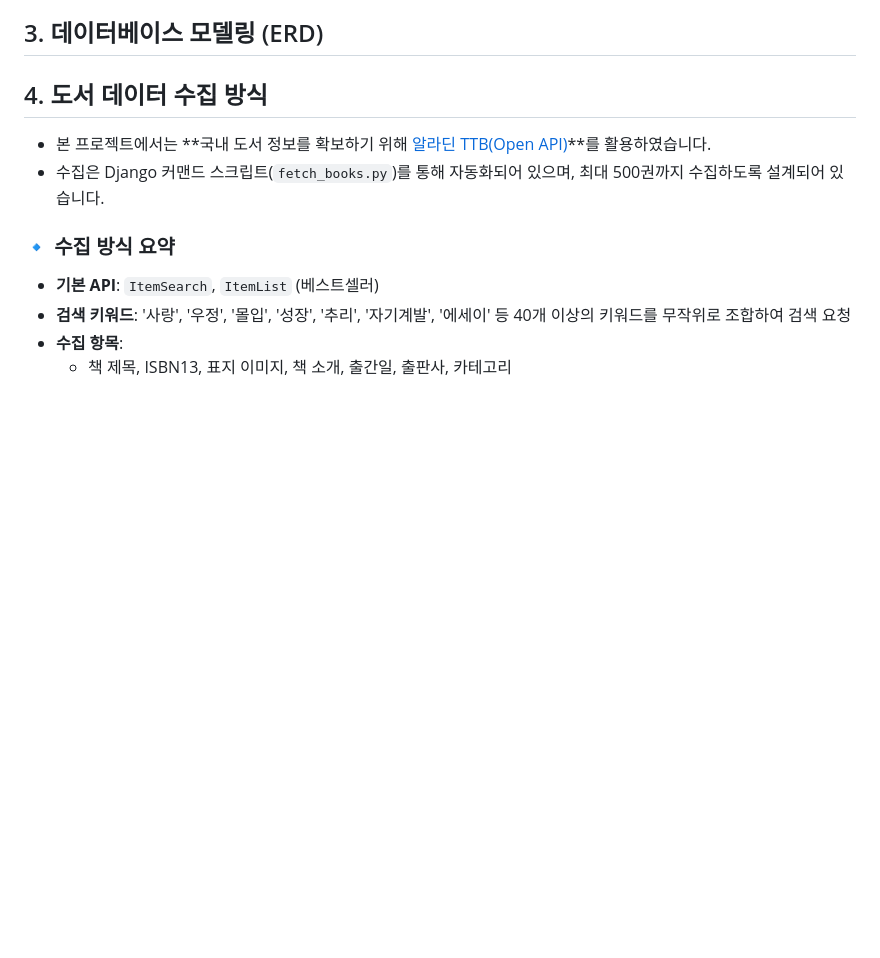
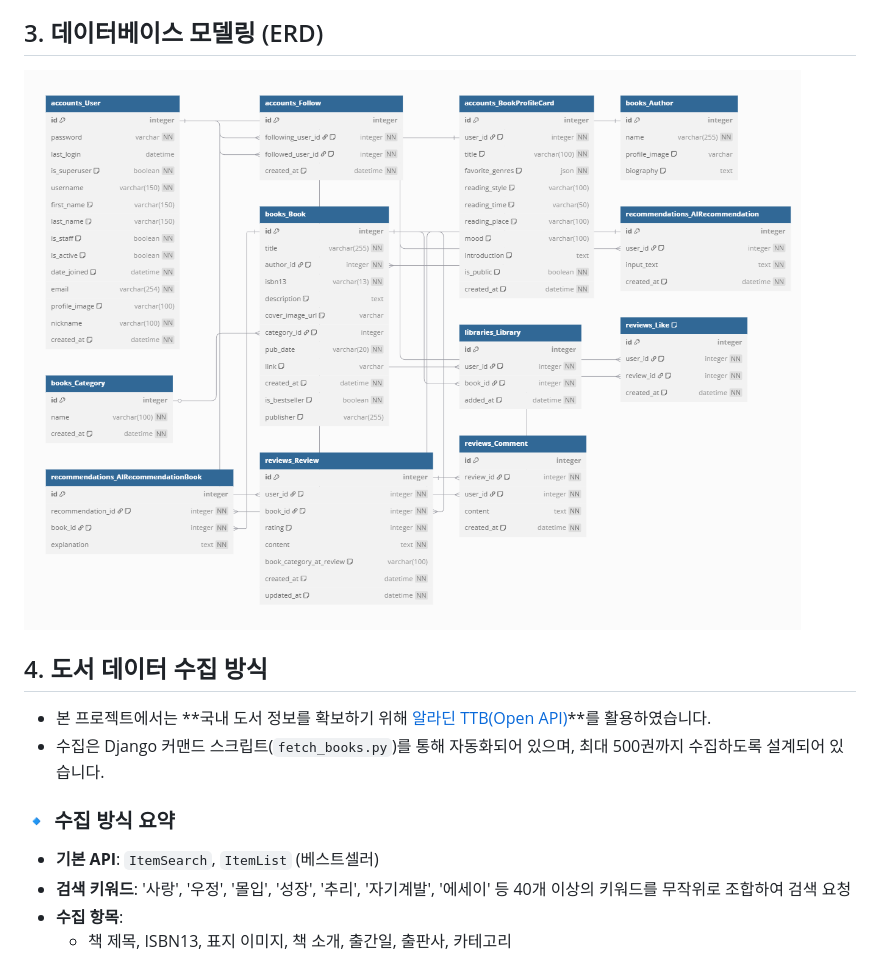
Before and after one commit to hong9640/final_pjt, a Markdown page: README.md, the part around the change. Rendered like a GitHub page; blank space fills up the shorter version.

```diff
--- a/README.md
+++ b/README.md
@@ -79,7 +79,7 @@
     - 도서 상세 페이지에서도 추천 도서 캐러셀을 함께 구성
 
 ## 3. 데이터베이스 모델링 (ERD)
-
+![ERD](./ERD.png)
 ## 4. 도서 데이터 수집 방식
 
 - 본 프로젝트에서는 **국내 도서 정보를 확보하기 위해 [알라딘 TTB(Open API)](https://www.aladin.co.kr/ttb/apiintro.aspx)**를 활용하였습니다.
```
